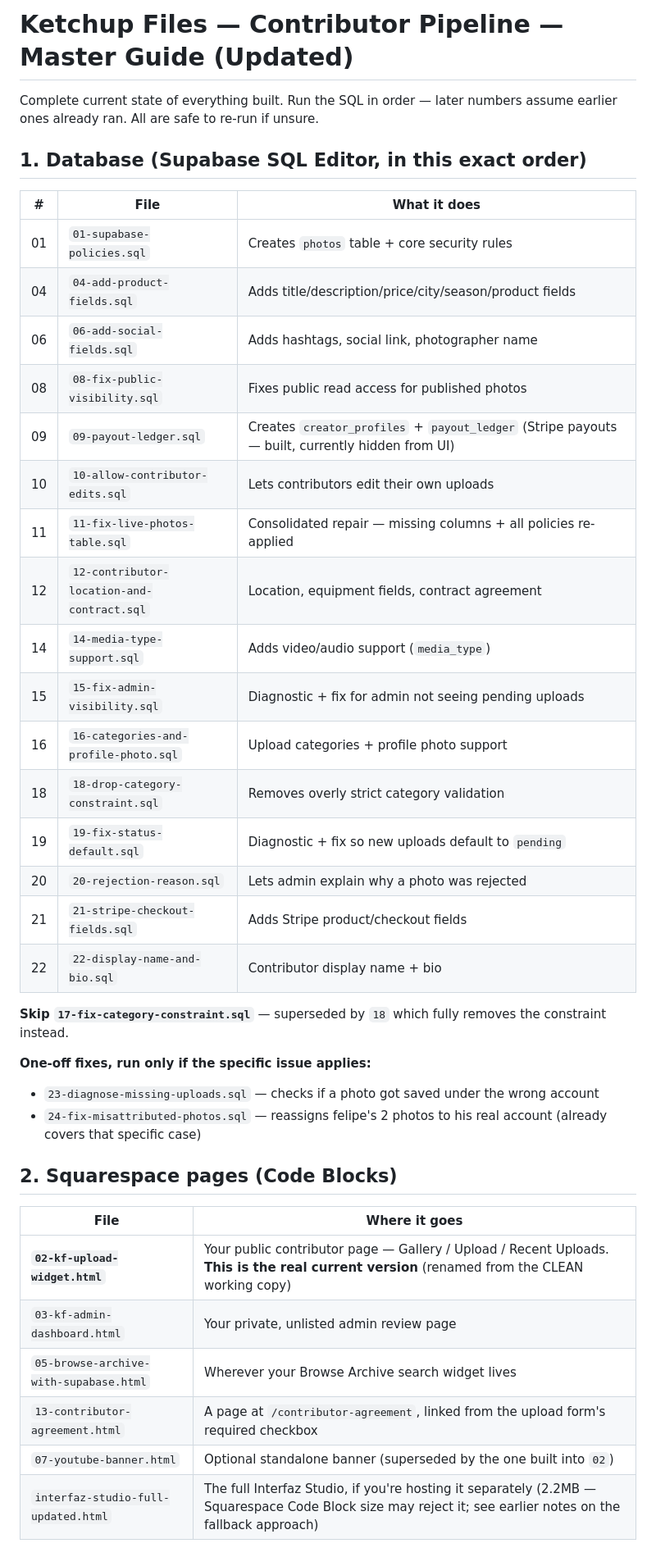
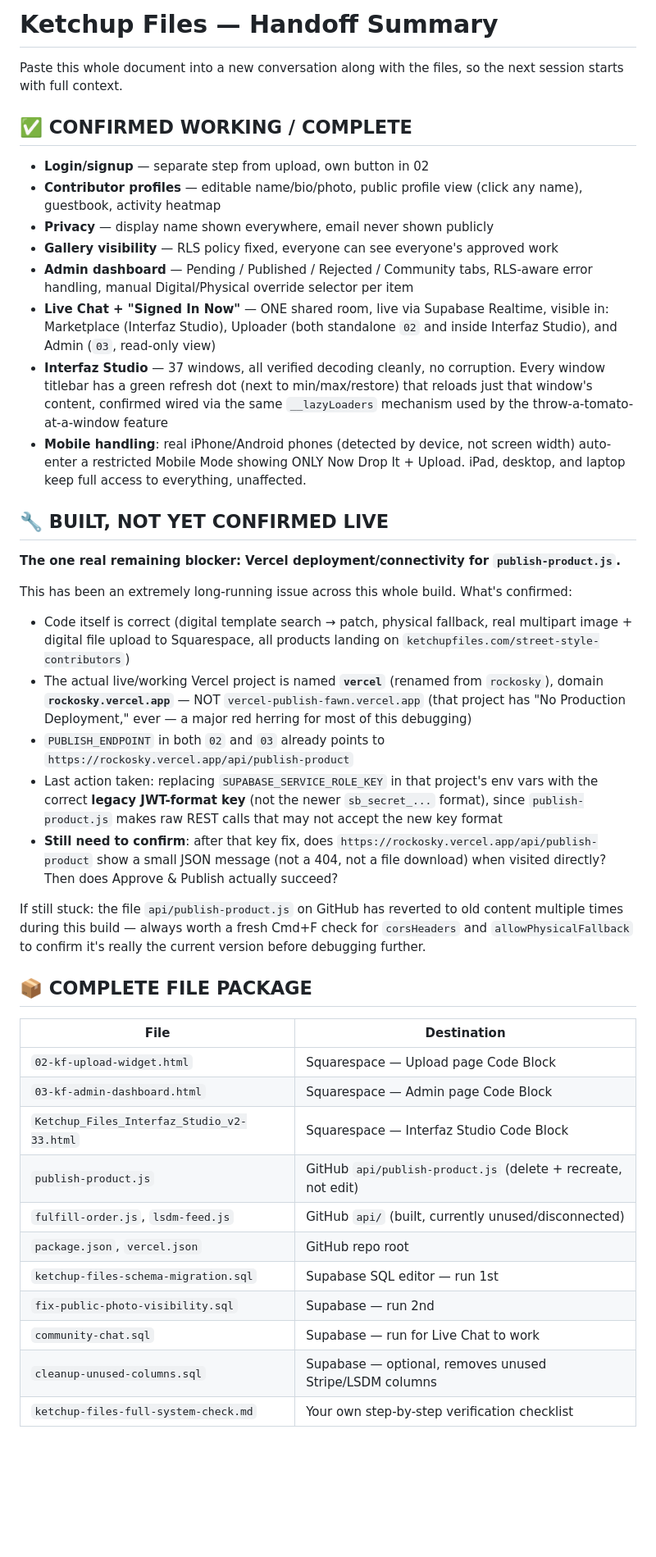
Before and after one commit to rockosky/rockosky, a Markdown page: README.md, the part around one of its changes. Shown at 82% size. Drawn GitHub-style; blank space fills up the shorter version.

```diff
--- a/README.md
+++ b/README.md
@@ -1,43 +1,44 @@
-# Ketchup Files — Contributor Pipeline — Master Guide (Updated)
+# Ketchup Files — Handoff Summary
 
-Complete current state of everything built. Run the SQL in order — later
-numbers assume earlier ones already ran. All are safe to re-run if unsure.
+Paste this whole document into a new conversation along with the files, so the next session starts with full context.
 
-## 1. Database (Supabase SQL Editor, in this exact order)
+## ✅ CONFIRMED WORKING / COMPLETE
 
-| # | File | What it does |
-|---|---|---|
-| 01 | `01-supabase-policies.sql` | Creates `photos` table + core security rules |
-| 04 | `04-add-product-fields.sql` | Adds title/description/price/city/season/product fields |
-| 06 | `06-add-social-fields.sql` | Adds hashtags, social link, photographer name |
-| 08 | `08-fix-public-visibility.sql` | Fixes public read access for published photos |
-| 09 | `09-payout-ledger.sql` | Creates `creator_profiles` + `payout_ledger` (Stripe payouts — built, currently hidden from UI) |
-| 10 | `10-allow-contributor-edits.sql` | Lets contributors edit their own uploads |
-| 11 | `11-fix-live-photos-table.sql` | Consolidated repair — missing columns + all policies re-applied |
-| 12 | `12-contributor-location-and-contract.sql` | Location, equipment fields, contract agreement |
-| 14 | `14-media-type-support.sql` | Adds video/audio support (`media_type`) |
-| 15 | `15-fix-admin-visibility.sql` | Diagnostic + fix for admin not seeing pending uploads |
-| 16 | `16-categories-and-profile-photo.sql` | Upload categories + profile photo support |
-| 18 | `18-drop-category-constraint.sql` | Removes overly strict category validation |
-| 19 | `19-fix-status-default.sql` | Diagnostic + fix so new uploads default to `pending` |
-| 20 | `20-rejection-reason.sql` | Lets admin explain why a photo was rejected |
-| 21 | `21-stripe-checkout-fields.sql` | Adds Stripe product/checkout fields |
-| 22 | `22-display-name-and-bio.sql` | Contributor display name + bio |
+- **Login/signup** — separate step from upload, own button in 02
+- **Contributor profiles** — editable name/bio/photo, public profile view (click any name), guestbook, activity heatmap
+- **Privacy** — display name shown everywhere, email never shown publicly
+- **Gallery visibility** — RLS policy fixed, everyone can see everyone's approved work
+- **Admin dashboard** — Pending / Published / Rejected / Community tabs, RLS-aware error handling, manual Digital/Physical override selector per item
+- **Live Chat + "Signed In Now"** — ONE shared room, live via Supabase Realtime, visible in: Marketplace (Interfaz Studio), Uploader (both standalone `02` and inside Interfaz Studio), and Admin (`03`, read-only view)
+- **Interfaz Studio** — 37 windows, all verified decoding cleanly, no corruption. Every window titlebar has a green refresh dot (next to min/max/restore) that reloads just that window's content, confirmed wired via the same `__lazyLoaders` mechanism used by the throw-a-tomato-at-a-window feature
+- **Mobile handling**: real iPhone/Android phones (detected by device, not screen width) auto-enter a restricted Mobile Mode showing ONLY Now Drop It + Upload. iPad, desktop, and laptop keep full access to everything, unaffected.
 
-**Skip `17-fix-category-constraint.sql`** — superseded by `18` which fully removes the constraint instead.
+## 🔧 BUILT, NOT YET CONFIRMED LIVE
 
-**One-off fixes, run only if the specific issue applies:**
-- `23-diagnose-missing-uploads.sql` — checks if a photo got saved under the wrong account
-- `24-fix-misattributed-photos.sql` — reassigns felipe's 2 photos to his real account (already covers that specific case)
+**The one real remaining blocker: Vercel deployment/connectivity for `publish-product.js`.**
 
-## 2. Squarespace pages (Code Blocks)
+This has been an extremely long-running issue across this whole build. What's confirmed:
+- Code itself is correct (digital template search → patch, physical fallback, real multipart image + digital file upload to Squarespace, all products landing on `ketchupfiles.com/street-style-contributors`)
+- The actual live/working Vercel project is named **`vercel`** (renamed from `rockosky`), domain **`rockosky.vercel.app`** — NOT `vercel-publish-fawn.vercel.app` (that project has "No Production Deployment," ever — a major red herring for most of this debugging)
+- `PUBLISH_ENDPOINT` in both `02` and `03` already points to `https://rockosky.vercel.app/api/publish-product`
+- Last action taken: replacing `SUPABASE_SERVICE_ROLE_KEY` in that project's env vars with the correct **legacy JWT-format key** (not the newer `sb_secret_...` format), since `publish-product.js` makes raw REST calls that may not accept the new key format
+- **Still need to confirm**: after that key fix, does `https://rockosky.vercel.app/api/publish-product` show a small JSON message (not a 404, not a file download) when visited directly? Then does Approve & Publish actually succeed?
 
-| File | Where it goes |
+If still stuck: the file `api/publish-product.js` on GitHub has reverted to old content multiple times during this build — always worth a fresh Cmd+F check for `corsHeaders` and `allowPhysicalFallback` to confirm it's really the current version before debugging further.
+
+## 📦 COMPLETE FILE PACKAGE
+
+| File | Destination |
 |---|---|
-| **`02-kf-upload-widget.html`** | Your public contributor page — Gallery / Upload / Recent Uploads. **This is the real current version** (renamed from the CLEAN working copy) |
-| `03-kf-admin-dashboard.html` | Your private, unlisted admin review page |
-| `05-browse-archive-with-supabase.html` | Wherever your Browse Archive search widget lives |
-| `13-contributor-agreement.html` | A page at `/contributor-agreement`, linked from the upload form's required checkbox |
-| `07-youtube-banner.html` | Optional standalone banner (superseded by the one built into `02`) |
-| `interfaz-studio-full-updated.html` | The full Interfaz Studio, if you're hosting it separately (2.2MB — Squarespace Code Block size may reject it; see earlier notes on the fallback approach) |
+| `02-kf-upload-widget.html` | Squarespace — Upload page Code Block |
+| `03-kf-admin-dashboard.html` | Squarespace — Admin page Code Block |
+| `Ketchup_Files_Interfaz_Studio_v2-33.html` | Squarespace — Interfaz Studio Code Block |
+| `publish-product.js` | GitHub `api/publish-product.js` (delete + recreate, not edit) |
+| `fulfill-order.js`, `lsdm-feed.js` | GitHub `api/` (built, currently unused/disconnected) |
+| `package.json`, `vercel.json` | GitHub repo root |
+| `ketchup-files-schema-migration.sql` | Supabase SQL editor — run 1st |
+| `fix-public-photo-visibility.sql` | Supabase — run 2nd |
+| `community-chat.sql` | Supabase — run for Live Chat to work |
+| `cleanup-unused-columns.sql` | Supabase — optional, removes unused Stripe/LSDM columns |
+| `ketchup-files-full-system-check.md` | Your own step-by-step verification checklist |
 
```
Also changed, not shown: other parts of README.md (+7 -28 lines).
